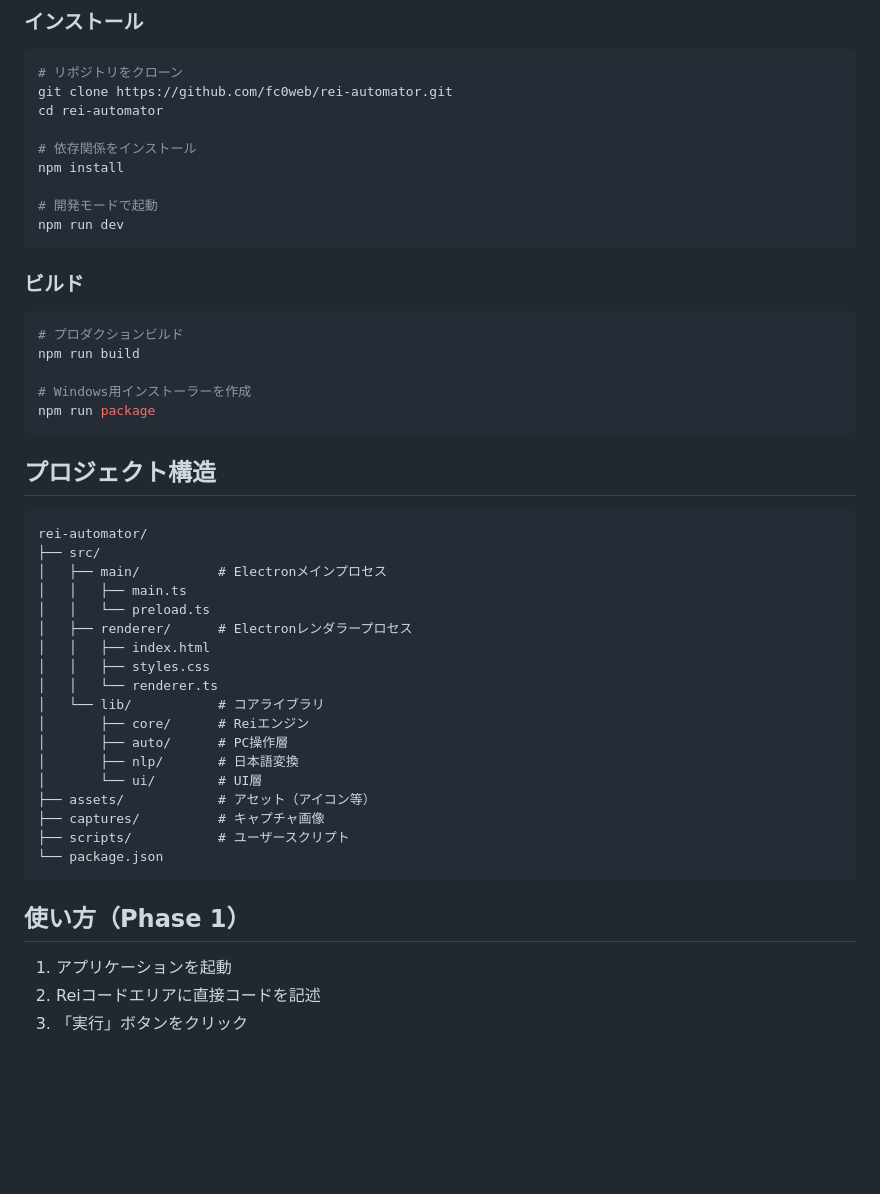
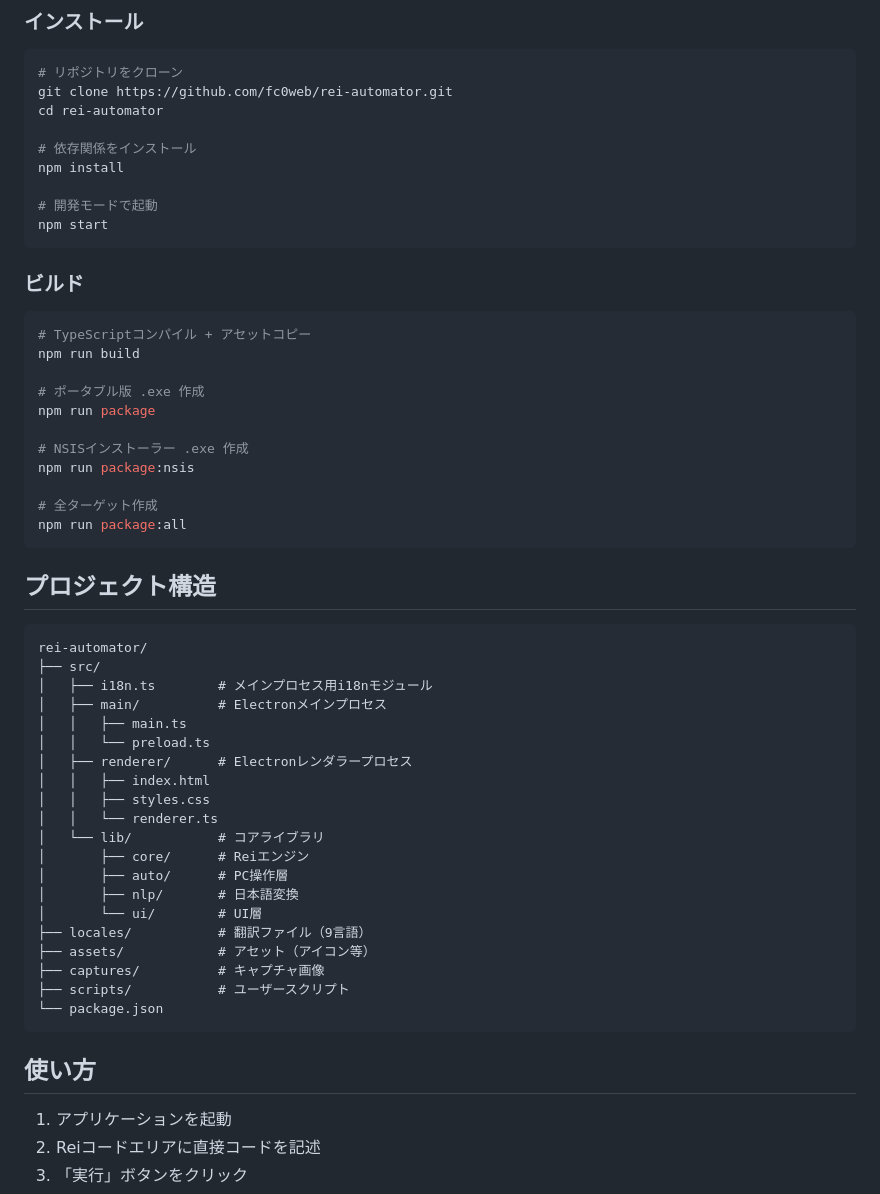
Before and after one commit to fc0web/rei-automator, a Markdown page: README.md, the part around one of its changes. Drawn GitHub-style; blank space fills up the shorter version.

````diff
--- a/README.md
+++ b/README.md
@@ -56,17 +63,23 @@ cd rei-automator
 npm install
 
 # 開発モードで起動
-npm run dev
+npm start
 ```
 
 ### ビルド
 
 ```bash
-# プロダクションビルド
+# TypeScriptコンパイル + アセットコピー
 npm run build
 
-# Windows用インストーラーを作成
+# ポータブル版 .exe 作成
 npm run package
+
+# NSISインストーラー .exe 作成
+npm run package:nsis
+
+# 全ターゲット作成
+npm run package:all
 ```
 
 ## プロジェクト構造
@@ -74,6 +87,7 @@ npm run package
 ```
 rei-automator/
 ├── src/
+│   ├── i18n.ts        # メインプロセス用i18nモジュール
 │   ├── main/          # Electronメインプロセス
 │   │   ├── main.ts
 │   │   └── preload.ts
@@ -86,13 +100,14 @@ rei-automator/
 │       ├── auto/      # PC操作層
 │       ├── nlp/       # 日本語変換
 │       └── ui/        # UI層
+├── locales/           # 翻訳ファイル（9言語）
 ├── assets/            # アセット（アイコン等）
 ├── captures/          # キャプチャ画像
 ├── scripts/           # ユーザースクリプト
 └── package.json
 ```
 
-## 使い方（Phase 1）
+## 使い方
 
 1. アプリケーションを起動
 2. Reiコードエリアに直接コードを記述
````
Also changed, not shown: other parts of README.md (+51 -52 lines).
